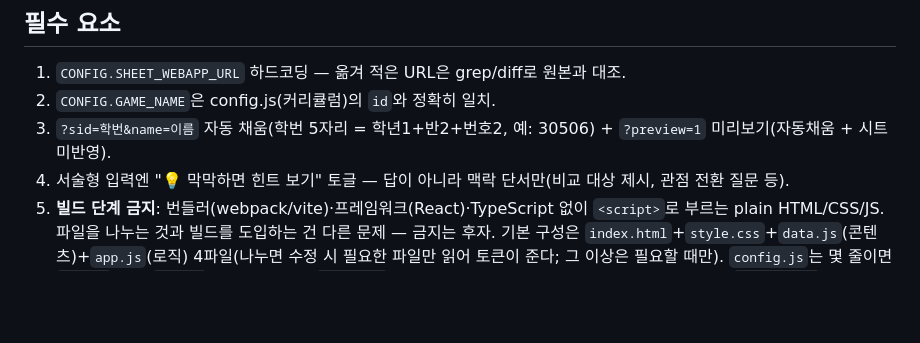
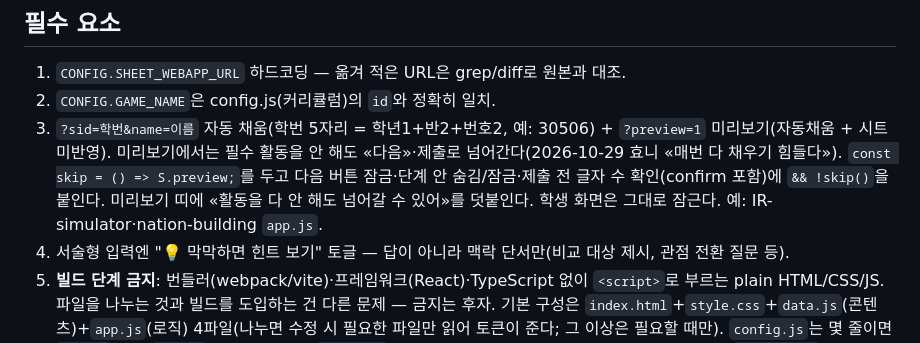
Before and after one commit to hyonnie-t/history26, a Markdown page: docs/webapp-rules.md, the part around the change. GitHub-like rendering; blank space fills up the shorter version.

Commit message:
웹앱 규칙: 미리보기에서는 필수 활동 건너뛰기
Co-Authored-By: Claude Opus 5.5 <noreply@anthropic.com>

```diff
--- a/docs/webapp-rules.md
+++ b/docs/webapp-rules.md
@@ -17,6 +17,7 @@
 1. `CONFIG.SHEET_WEBAPP_URL` 하드코딩 — 옮겨 적은 URL은 grep/diff로 원본과 대조.
 2. `CONFIG.GAME_NAME`은 config.js(커리큘럼)의 `id`와 정확히 일치.
 3. `?sid=학번&name=이름` 자동 채움(학번 5자리 = 학년1+반2+번호2, 예: 30506) + `?preview=1` 미리보기(자동채움 + 시트 미반영).
+   미리보기에서는 필수 활동을 안 해도 «다음»·제출로 넘어간다(2026-10-29 효니 «매번 다 채우기 힘들다»). `const skip = () => S.preview;`를 두고 다음 버튼 잠금·단계 안 숨김/잠금·제출 전 글자 수 확인(confirm 포함)에 `&& !skip()`을 붙인다. 미리보기 띠에 «활동을 다 안 해도 넘어갈 수 있어»를 덧붙인다. 학생 화면은 그대로 잠근다. 예: IR-simulator·nation-building `app.js`.
 4. 서술형 입력엔 "💡 막막하면 힌트 보기" 토글 — 답이 아니라 맥락 단서만(비교 대상 제시, 관점 전환 질문 등).
 5. **빌드 단계 금지**: 번들러(webpack/vite)·프레임워크(React)·TypeScript 없이 `<script>`로 부르는 plain HTML/CSS/JS.
    파일을 나누는 것과 빌드를 도입하는 건 다른 문제 — 금지는 후자. 기본 구성은 `index.html`+`style.css`+`data.js`(콘텐츠)+`app.js`(로직)
```
